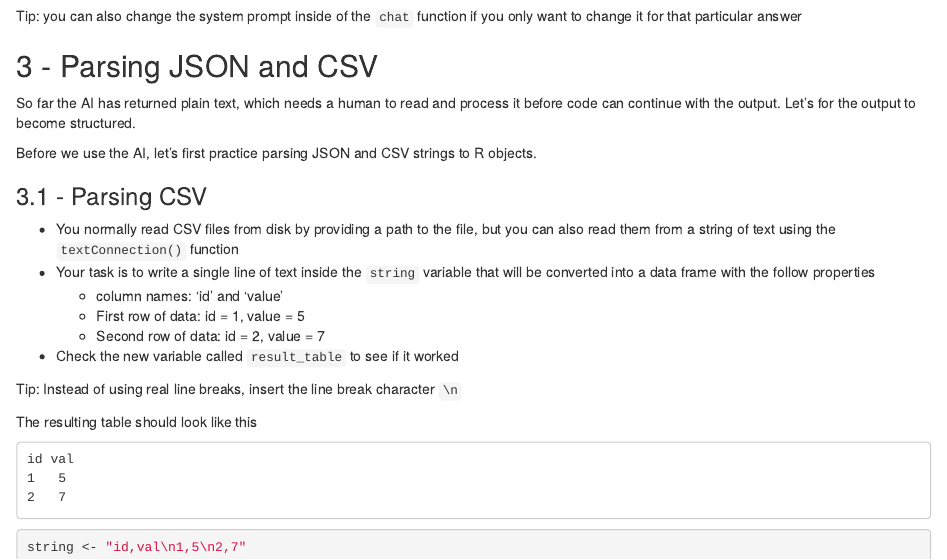
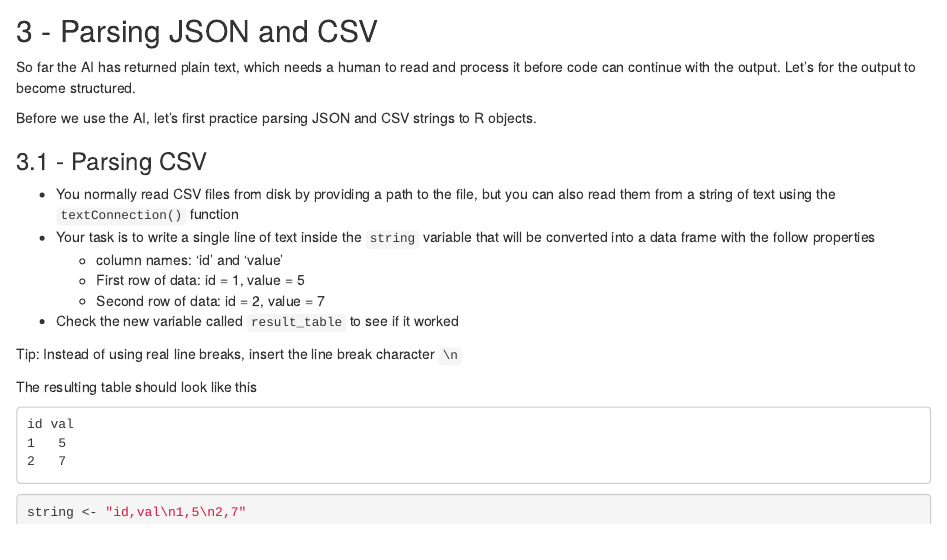
Before and after one commit to pieterjanvc/edAI, an R Markdown document (dev/llm_intro.Rmd): the page in a window 1100 px wide, from 1510 px down. Rendered offline with R 4.5, knitr and Pandoc, with nearby package versions; some code elsewhere in the file could not run offline.

Commit message:
You can't update system prompt in chat

````diff
--- a/dev/llm_intro.Rmd
+++ b/dev/llm_intro.Rmd
@@ -89,9 +89,6 @@ the model's overall thought process and response.
 ```{r}
 conn <- chat_azure_openai(model = "gpt-5-mini", system_prompt = "Only reply with one or more names of anatomical descriptions, in bullet points if needed. Nothing else.")
 ```
-
-Tip: you can also change the system prompt inside of the `chat` function if
-you only want to change it for that particular answer
 
 ## 3 - Parsing JSON and CSV
 
````
Also changed, not shown: inst/rmarkdown/templates/edAI_llm_setup/skeleton/skeleton.Rmd (+0 -3 lines).
